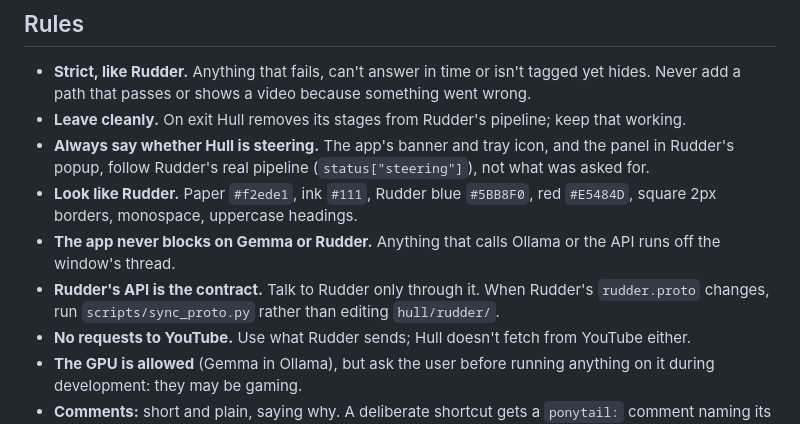
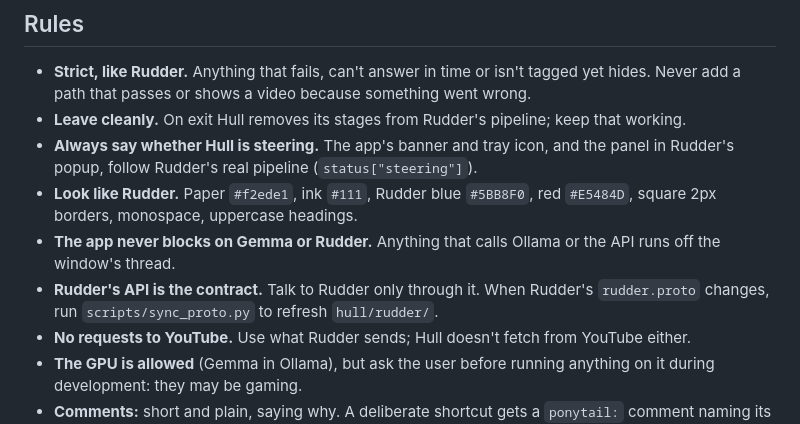
Before and after one commit to Hassleware/hull, a Markdown page: AGENTS.md, the part around the change. Drawn GitHub-style.

```diff
--- a/AGENTS.md
+++ b/AGENTS.md
@@ -53,10 +53,10 @@ python -m unittest             # tests, no Firefox or Ollama needed
 
 - **Strict, like Rudder.** Anything that fails, can't answer in time or isn't tagged yet hides. Never add a path that passes or shows a video because something went wrong.
 - **Leave cleanly.** On exit Hull removes its stages from Rudder's pipeline; keep that working.
-- **Always say whether Hull is steering.** The app's banner and tray icon, and the panel in Rudder's popup, follow Rudder's real pipeline (`status["steering"]`), not what was asked for.
+- **Always say whether Hull is steering.** The app's banner and tray icon, and the panel in Rudder's popup, follow Rudder's real pipeline (`status["steering"]`).
 - **Look like Rudder.** Paper `#f2ede1`, ink `#111`, Rudder blue `#5BB8F0`, red `#E5484D`, square 2px borders, monospace, uppercase headings.
 - **The app never blocks on Gemma or Rudder.** Anything that calls Ollama or the API runs off the window's thread.
-- **Rudder's API is the contract.** Talk to Rudder only through it. When Rudder's `rudder.proto` changes, run `scripts/sync_proto.py` rather than editing `hull/rudder/`.
+- **Rudder's API is the contract.** Talk to Rudder only through it. When Rudder's `rudder.proto` changes, run `scripts/sync_proto.py` to refresh `hull/rudder/`.
 - **No requests to YouTube.** Use what Rudder sends; Hull doesn't fetch from YouTube either.
 - **The GPU is allowed** (Gemma in Ollama), but ask the user before running anything on it during development: they may be gaming.
 - **Comments:** short and plain, saying why. A deliberate shortcut gets a `ponytail:` comment naming its limit.
```
Also changed, not shown: README.md (+3 -3 lines), docs/how-it-works.md (+8 -8 lines), docs/not-steering.png, 7 other files.
